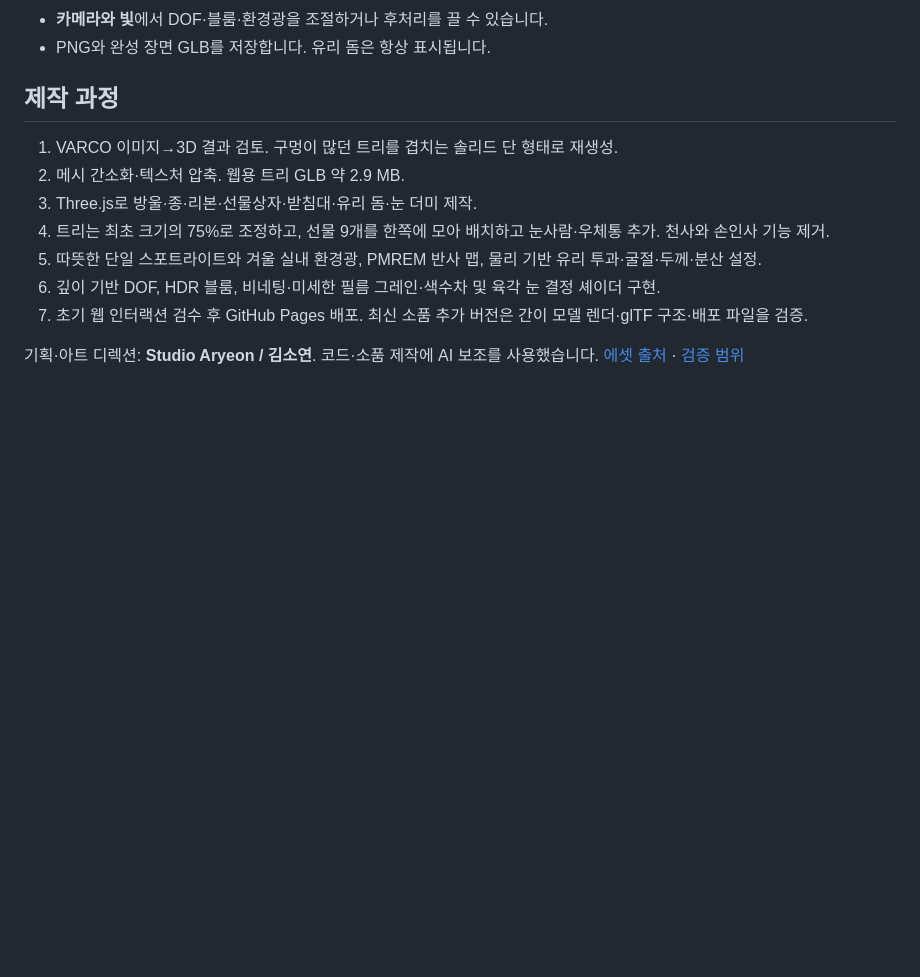
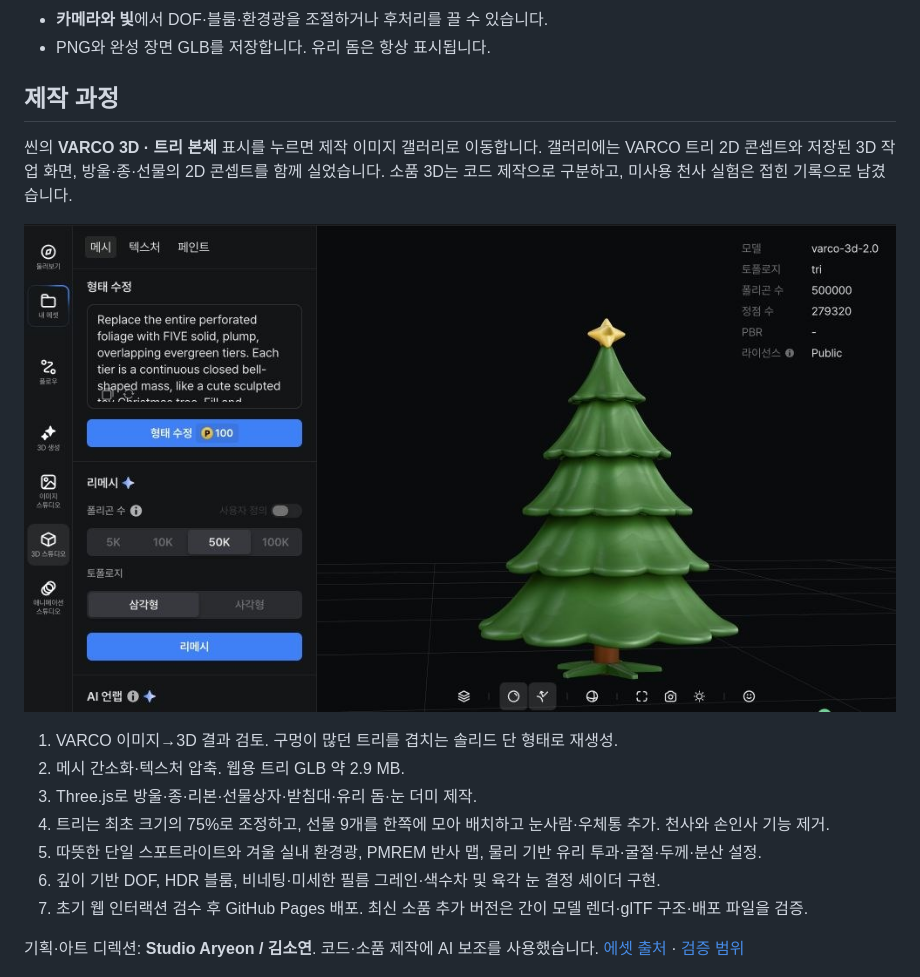
Before and after one commit to Aryeon0228/winter-atelier-snowglobe, a Markdown page: README.md, the part around the change. Rendered like a GitHub page; pictures changed too: docs/assets/provenance/tree-studio.jpg (added); blank space fills up the shorter version.

Commit message:
Show VARCO creation images and label tree provenance in scene

```diff
--- a/README.md
+++ b/README.md
@@ -23,6 +23,11 @@ VARCO 생성 트리와 절차적 소품·웹 인터랙션으로 만든 크리스
 - PNG와 완성 장면 GLB를 저장합니다. 유리 돔은 항상 표시됩니다.
 
 ## 제작 과정
+
+씬의 **VARCO 3D · 트리 본체** 표시를 누르면 제작 이미지 갤러리로 이동합니다. 갤러리에는 VARCO 트리 2D 콘셉트와 저장된 3D 작업 화면, 방울·종·선물의 2D 콘셉트를 함께 실었습니다. 소품 3D는 코드 제작으로 구분하고, 미사용 천사 실험은 접힌 기록으로 남겼습니다.
+
+![VARCO 트리 생성·수정 작업 화면](docs/assets/provenance/tree-studio.jpg)
+
 
 1. VARCO 이미지→3D 결과 검토. 구멍이 많던 트리를 겹치는 솔리드 단 형태로 재생성.
 2. 메시 간소화·텍스처 압축. 웹용 트리 GLB 약 2.9 MB.
```
Also changed, not shown: ASSET_CREDITS.md (+7 -0 lines), docs/assets/provenance/angel-studio.jpg (added), docs/assets/provenance/bauble-concept.jpg (added), docs/assets/provenance/bell-concept.jpg (added), docs/assets/provenance/gift-concept.jpg (added), docs/assets/provenance/tree-concept.jpg (added), 4 other files.
